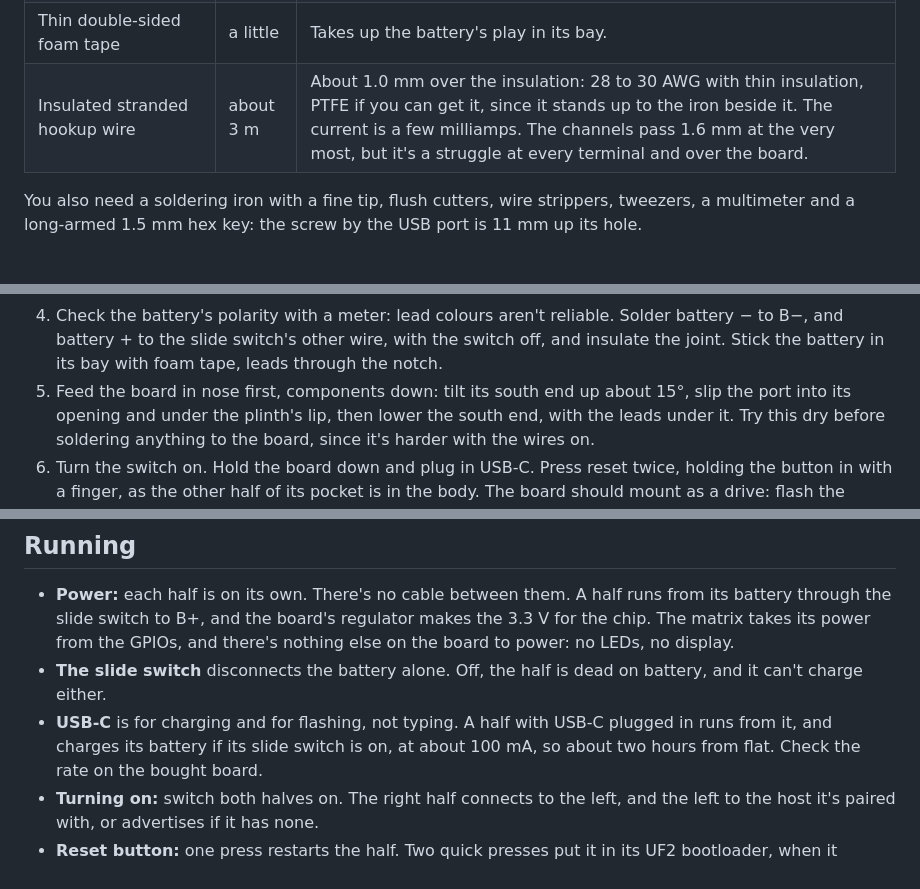
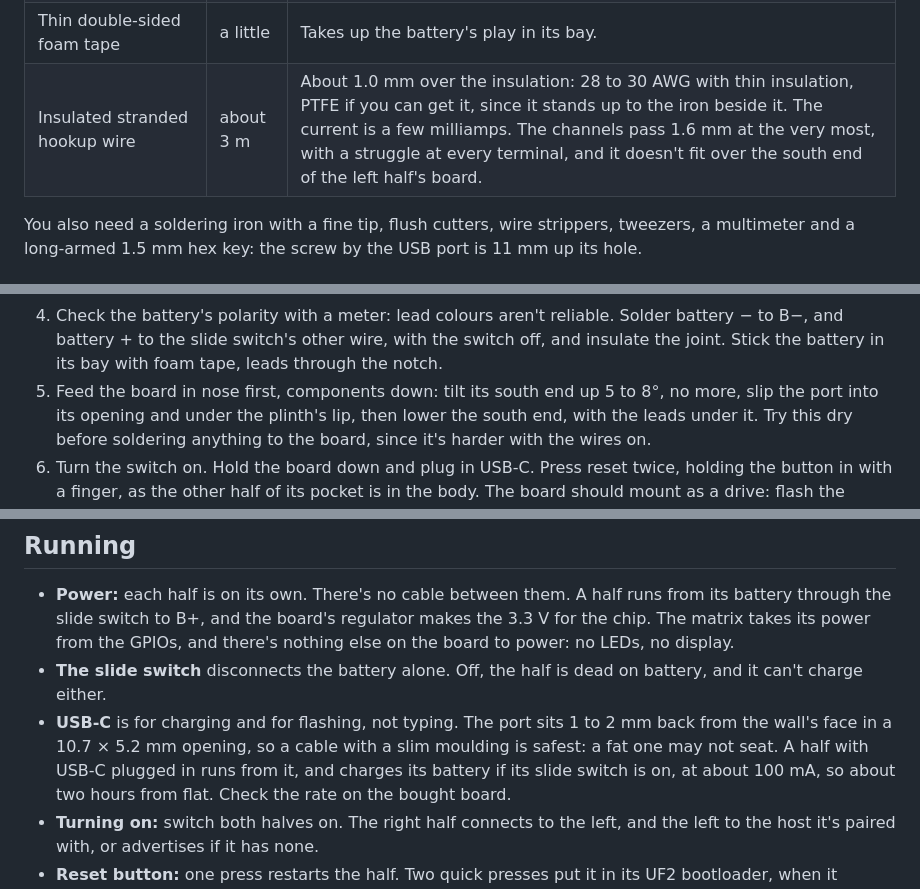
Before and after one commit to shishberg/capybara, a Markdown page: lowpro/BUILD.md, 3 parts joined by grey strips. GitHub-like rendering.

```diff
--- a/lowpro/BUILD.md
+++ b/lowpro/BUILD.md
@@ -51,7 +51,7 @@ For each half, so double it for the pair:
 | M2 × 3 heat-set insert | 5 | For a 3.2 mm hole |
 | M2 × 5 socket-head screw | 5 | |
 | Thin double-sided foam tape | a little | Takes up the battery's play in its bay. |
-| Insulated stranded hookup wire | about 3 m | About 1.0 mm over the insulation: 28 to 30 AWG with thin insulation, PTFE if you can get it, since it stands up to the iron beside it. The current is a few milliamps. The channels pass 1.6 mm at the very most, but it's a struggle at every terminal and over the board. |
+| Insulated stranded hookup wire | about 3 m | About 1.0 mm over the insulation: 28 to 30 AWG with thin insulation, PTFE if you can get it, since it stands up to the iron beside it. The current is a few milliamps. The channels pass 1.6 mm at the very most, with a struggle at every terminal, and it doesn't fit over the south end of the left half's board. |
 
 You also need a soldering iron with a fine tip, flush cutters, wire strippers,
 tweezers, a multimeter and a long-armed 1.5 mm hex key: the screw by the USB port is
@@ -233,7 +238,7 @@ level but the surface round them isn't.
    battery − to B−, and battery + to the slide switch's other wire, with the switch
    off, and insulate the joint. Stick the battery in its bay with foam tape, leads
    through the notch.
-5. Feed the board in nose first, components down: tilt its south end up about 15°,
+5. Feed the board in nose first, components down: tilt its south end up 5 to 8°, no more,
    slip the port into its opening and under the plinth's lip, then lower the south
    end, with the leads under it. Try this dry before soldering anything to the board,
    since it's harder with the wires on.
@@ -326,7 +335,9 @@ matrix, with these changes:
   nothing else on the board to power: no LEDs, no display.
 - **The slide switch** disconnects the battery alone. Off, the half is dead on
   battery, and it can't charge either.
-- **USB-C** is for charging and for flashing, not typing. A half with USB-C plugged
+- **USB-C** is for charging and for flashing, not typing. The port sits 1 to 2 mm back
+  from the wall's face in a 10.7 × 5.2 mm opening, so a cable with a slim moulding is
+  safest: a fat one may not seat. A half with USB-C plugged
   in runs from it, and charges its battery if its slide switch is on, at about
   100 mA, so about two hours from flat. Check the rate on the bought board.
 - **Turning on:** switch both halves on. The right half connects to the left, and
```
Also changed, not shown: other parts of lowpro/BUILD.md (+15 -6 lines).
